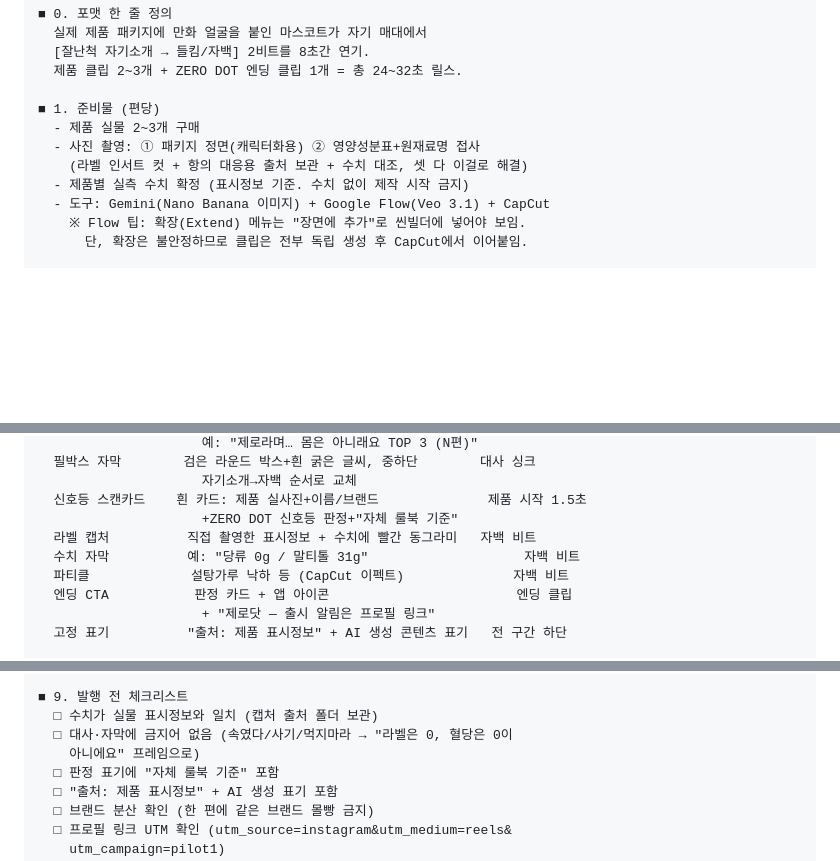
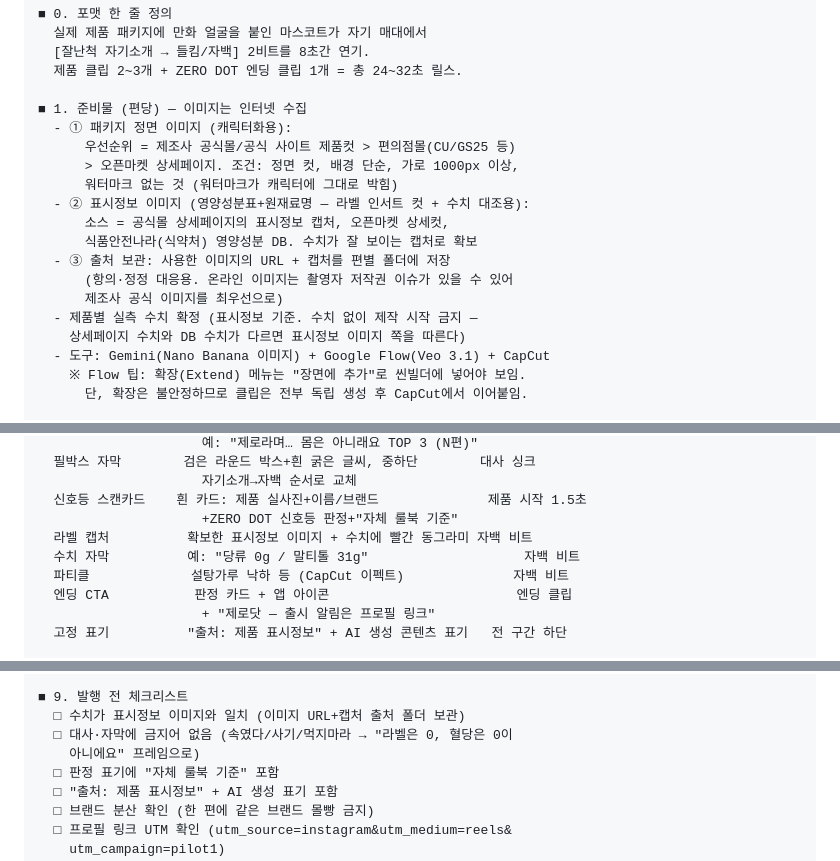
Before and after one commit to hongbomshin-lab/CUBED_v2, a Markdown page: docs/playbooks/reels-production-playbook.md, 3 parts joined by grey strips. Drawn GitHub-style; blank space fills up the shorter version.

Commit message:
docs: 준비물 변경 — 실물 구매·촬영 대신 온라인 이미지 수집 기준으로 수정
Co-Authored-By: Claude Fable 5 <noreply@anthropic.com>
Claude-Session: https://claude.ai/code/session_01BS2xLLXCu2dbBjupu19FTj

```diff
--- a/docs/playbooks/reels-production-playbook.md
+++ b/docs/playbooks/reels-production-playbook.md
@@ -15,11 +15,19 @@ ZERO DOT 릴스 제작 플레이북 v1  (2026-08-28 확정판)
   [잘난척 자기소개 → 들킴/자백] 2비트를 8초간 연기.
   제품 클립 2~3개 + ZERO DOT 엔딩 클립 1개 = 총 24~32초 릴스.
 
-■ 1. 준비물 (편당)
-  - 제품 실물 2~3개 구매
-  - 사진 촬영: ① 패키지 정면(캐릭터화용) ② 영양성분표+원재료명 접사
-    (라벨 인서트 컷 + 항의 대응용 출처 보관 + 수치 대조, 셋 다 이걸로 해결)
-  - 제품별 실측 수치 확정 (표시정보 기준. 수치 없이 제작 시작 금지)
+■ 1. 준비물 (편당) — 이미지는 인터넷 수집
+  - ① 패키지 정면 이미지 (캐릭터화용):
+      우선순위 = 제조사 공식몰/공식 사이트 제품컷 > 편의점몰(CU/GS25 등)
+      > 오픈마켓 상세페이지. 조건: 정면 컷, 배경 단순, 가로 1000px 이상,
+      워터마크 없는 것 (워터마크가 캐릭터에 그대로 박힘)
+  - ② 표시정보 이미지 (영양성분표+원재료명 — 라벨 인서트 컷 + 수치 대조용):
+      소스 = 공식몰 상세페이지의 표시정보 캡처, 오픈마켓 상세컷,
+      식품안전나라(식약처) 영양성분 DB. 수치가 잘 보이는 캡처로 확보
+  - ③ 출처 보관: 사용한 이미지의 URL + 캡처를 편별 폴더에 저장
+      (항의·정정 대응용. 온라인 이미지는 촬영자 저작권 이슈가 있을 수 있어
+      제조사 공식 이미지를 최우선으로)
+  - 제품별 실측 수치 확정 (표시정보 기준. 수치 없이 제작 시작 금지 —
+    상세페이지 수치와 DB 수치가 다르면 표시정보 이미지 쪽을 따른다)
   - 도구: Gemini(Nano Banana 이미지) + Google Flow(Veo 3.1) + CapCut
     ※ Flow 팁: 확장(Extend) 메뉴는 "장면에 추가"로 씬빌더에 넣어야 보임.
       단, 확장은 불안정하므로 클립은 전부 독립 생성 후 CapCut에서 이어붙임.
@@ -172,7 +180,7 @@ text on the phone screen.
                      자기소개→자백 순서로 교체
   신호등 스캔카드    흰 카드: 제품 실사진+이름/브랜드              제품 시작 1.5초
                      +ZERO DOT 신호등 판정+"자체 룰북 기준"
-  라벨 캡처          직접 촬영한 표시정보 + 수치에 빨간 동그라미   자백 비트
+  라벨 캡처          확보한 표시정보 이미지 + 수치에 빨간 동그라미 자백 비트
   수치 자막          예: "당류 0g / 말티톨 31g"                    자백 비트
   파티클             설탕가루 낙하 등 (CapCut 이펙트)              자백 비트
   엔딩 CTA           판정 카드 + 앱 아이콘                        엔딩 클립
@@ -192,7 +200,7 @@ text on the phone screen.
     Flow @캐릭터 기능이 Quality에서 안 되면 이미지 직접 첨부로 우회
 
 ■ 9. 발행 전 체크리스트
-  □ 수치가 실물 표시정보와 일치 (캡처 출처 폴더 보관)
+  □ 수치가 표시정보 이미지와 일치 (이미지 URL+캡처 출처 폴더 보관)
   □ 대사·자막에 금지어 없음 (속였다/사기/먹지마라 → "라벨은 0, 혈당은 0이
     아니에요" 프레임으로)
   □ 판정 표기에 "자체 룰북 기준" 포함
```
Also changed, not shown: docs/reports/2026-08-28-reels-pilot-v2-benchmark-format.md (+2 -2 lines).
